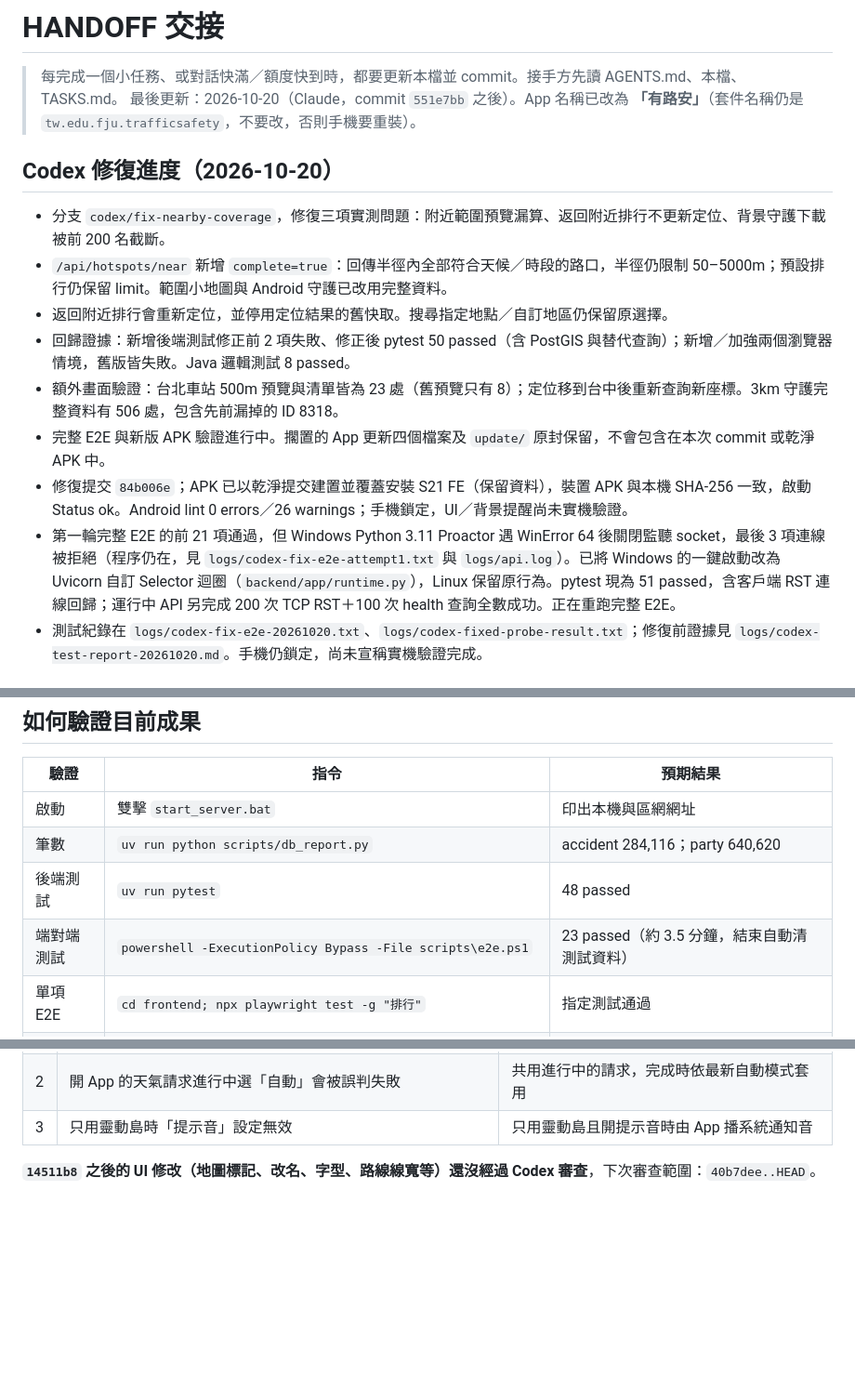
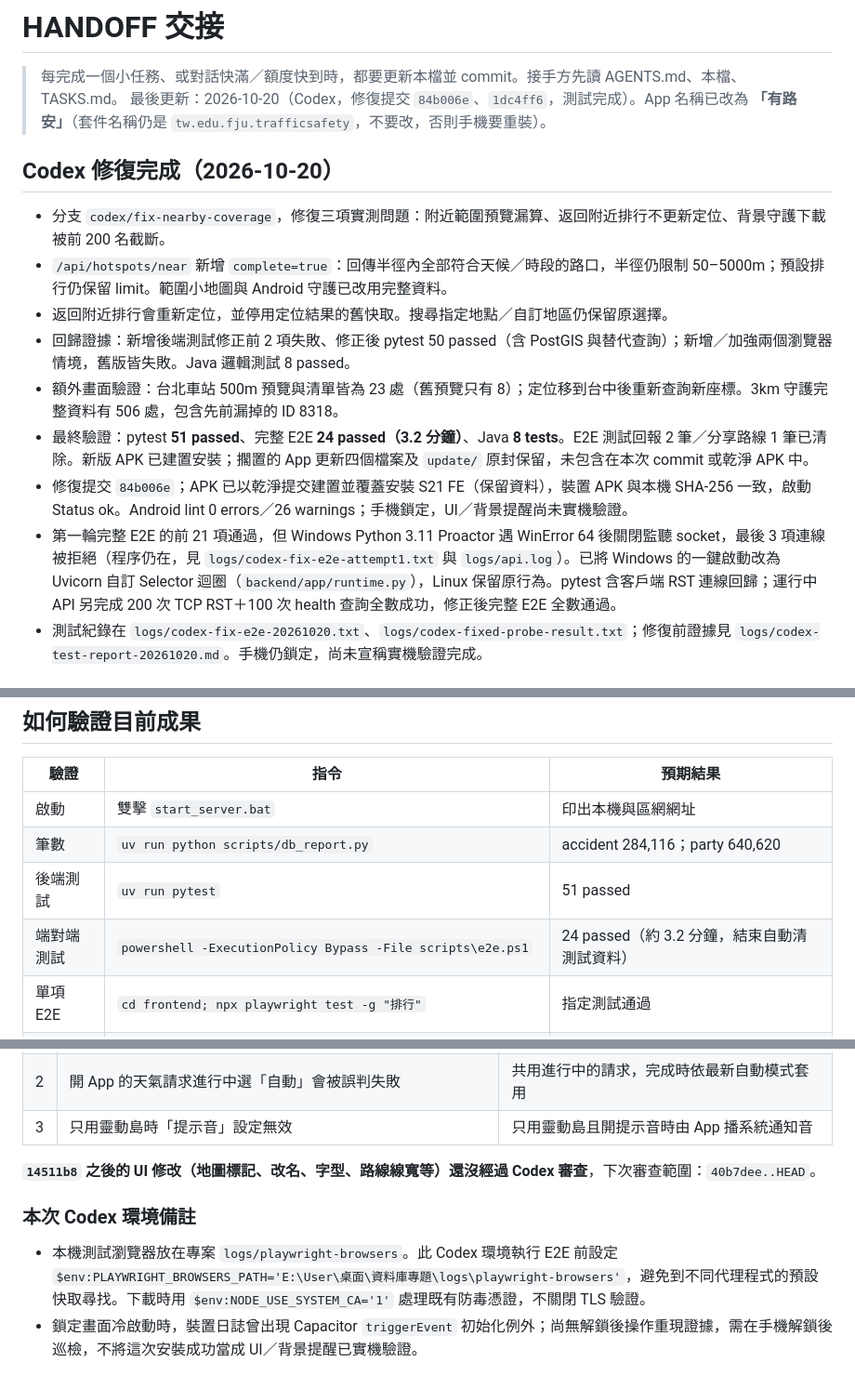
Before and after one commit to DHKGOD/traffic-safety-app, a Markdown page: HANDOFF.md, 3 parts joined by grey strips. Shown at 93% size. Drawn GitHub-style; blank space fills up the shorter version.

Commit message:
交接：四項修復驗證完成，更新測試結果與實機待驗事項
Co-Authored-By: Codex <noreply@openai.com>

```diff
--- a/HANDOFF.md
+++ b/HANDOFF.md
@@ -1,18 +1,18 @@
 # HANDOFF 交接
 
 > 每完成一個小任務、或對話快滿／額度快到時，都要更新本檔並 commit。接手方先讀 AGENTS.md、本檔、TASKS.md。
-> 最後更新：2026-10-20（Claude，commit `551e7bb` 之後）。App 名稱已改為 **「有路安」**（套件名稱仍是 `tw.edu.fju.trafficsafety`，不要改，否則手機要重裝）。
+> 最後更新：2026-10-20（Codex，修復提交 `84b006e`、`1dc4ff6`，測試完成）。App 名稱已改為 **「有路安」**（套件名稱仍是 `tw.edu.fju.trafficsafety`，不要改，否則手機要重裝）。
 
-## Codex 修復進度（2026-10-20）
+## Codex 修復完成（2026-10-20）
 
 - 分支 `codex/fix-nearby-coverage`，修復三項實測問題：附近範圍預覽漏算、返回附近排行不更新定位、背景守護下載被前 200 名截斷。
 - `/api/hotspots/near` 新增 `complete=true`：回傳半徑內全部符合天候／時段的路口，半徑仍限制 50–5000m；預設排行仍保留 limit。範圍小地圖與 Android 守護已改用完整資料。
 - 返回附近排行會重新定位，並停用定位結果的舊快取。搜尋指定地點／自訂地區仍保留原選擇。
 - 回歸證據：新增後端測試修正前 2 項失敗、修正後 pytest 50 passed（含 PostGIS 與替代查詢）；新增／加強兩個瀏覽器情境，舊版皆失敗。Java 邏輯測試 8 passed。
 - 額外畫面驗證：台北車站 500m 預覽與清單皆為 23 處（舊預覽只有 8）；定位移到台中後重新查詢新座標。3km 守護完整資料有 506 處，包含先前漏掉的 ID 8318。
-- 完整 E2E 與新版 APK 驗證進行中。擱置的 App 更新四個檔案及 `update/` 原封保留，不會包含在本次 commit 或乾淨 APK 中。
+- 最終驗證：pytest **51 passed**、完整 E2E **24 passed（3.2 分鐘）**、Java **8 tests**。E2E 測試回報 2 筆／分享路線 1 筆已清除。新版 APK 已建置安裝；擱置的 App 更新四個檔案及 `update/` 原封保留，未包含在本次 commit 或乾淨 APK 中。
 - 修復提交 `84b006e`；APK 已以乾淨提交建置並覆蓋安裝 S21 FE（保留資料），裝置 APK 與本機 SHA-256 一致，啟動 Status ok。Android lint 0 errors／26 warnings；手機鎖定，UI／背景提醒尚未實機驗證。
-- 第一輪完整 E2E 的前 21 項通過，但 Windows Python 3.11 Proactor 遇 WinError 64 後關閉監聽 socket，最後 3 項連線被拒絕（程序仍在，見 `logs/codex-fix-e2e-attempt1.txt` 與 `logs/api.log`）。已將 Windows 的一鍵啟動改為 Uvicorn 自訂 Selector 迴圈（`backend/app/runtime.py`），Linux 保留原行為。pytest 現為 51 passed，含客戶端 RST 連線回歸；運行中 API 另完成 200 次 TCP RST＋100 次 health 查詢全數成功。正在重跑完整 E2E。
+- 第一輪完整 E2E 的前 21 項通過，但 Windows Python 3.11 Proactor 遇 WinError 64 後關閉監聽 socket，最後 3 項連線被拒絕（程序仍在，見 `logs/codex-fix-e2e-attempt1.txt` 與 `logs/api.log`）。已將 Windows 的一鍵啟動改為 Uvicorn 自訂 Selector 迴圈（`backend/app/runtime.py`），Linux 保留原行為。pytest 含客戶端 RST 連線回歸；運行中 API 另完成 200 次 TCP RST＋100 次 health 查詢全數成功，修正後完整 E2E 全數通過。
 - 測試紀錄在 `logs/codex-fix-e2e-20261020.txt`、`logs/codex-fixed-probe-result.txt`；修復前證據見 `logs/codex-test-report-20261020.md`。手機仍鎖定，尚未宣稱實機驗證完成。
 
 ## 🔴 待我處理（只有使用者能做）
@@ -123,8 +123,8 @@
 |---|---|---|
 | 啟動 | 雙擊 `start_server.bat` | 印出本機與區網網址 |
 | 筆數 | `uv run python scripts/db_report.py` | accident 284,116；party 640,620 |
-| 後端測試 | `uv run pytest` | 48 passed |
-| 端對端測試 | `powershell -ExecutionPolicy Bypass -File scripts\e2e.ps1` | 23 passed（約 3.5 分鐘，結束自動清測試資料） |
+| 後端測試 | `uv run pytest` | 51 passed |
+| 端對端測試 | `powershell -ExecutionPolicy Bypass -File scripts\e2e.ps1` | 24 passed（約 3.2 分鐘，結束自動清測試資料） |
 | 單項 E2E | `cd frontend; npx playwright test -g "排行"` | 指定測試通過 |
 | 守護邏輯 | `powershell -ExecutionPolicy Bypass -File scripts\test_guardian.ps1` | OK (8 tests) |
 | 打包 APK | `powershell -ExecutionPolicy Bypass -File scripts\build_apk_clean.ps1`（`-NoInstall` 只打包） | `dist/traffic-safety-debug.apk`，有接手機則安裝 |
@@ -153,3 +153,7 @@ START_STICKY 重啟 intent 為 null（成立，從 SharedPreferences 恢復）
 | 3 | 只用靈動島時「提示音」設定無效 | 只用靈動島且開提示音時由 App 播系統通知音 |
 
 **`14511b8` 之後的 UI 修改（地圖標記、改名、字型、路線線寬等）還沒經過 Codex 審查**，下次審查範圍：`40b7dee..HEAD`。
+
+### 本次 Codex 環境備註
+- 本機測試瀏覽器放在專案 `logs/playwright-browsers`。此 Codex 環境執行 E2E 前設定 `$env:PLAYWRIGHT_BROWSERS_PATH='E:\User\桌面\資料庫專題\logs\playwright-browsers'`，避免到不同代理程式的預設快取尋找。下載時用 `$env:NODE_USE_SYSTEM_CA='1'` 處理既有防毒憑證，不關閉 TLS 驗證。
+- 鎖定畫面冷啟動時，裝置日誌曾出現 Capacitor `triggerEvent` 初始化例外；尚無解鎖後操作重現證據，需在手機解鎖後巡檢，不將這次安裝成功當成 UI／背景提醒已實機驗證。
```
Also changed, not shown: other parts of HANDOFF.md (+1 -1 lines), TASKS.md (+1 -1 lines).
